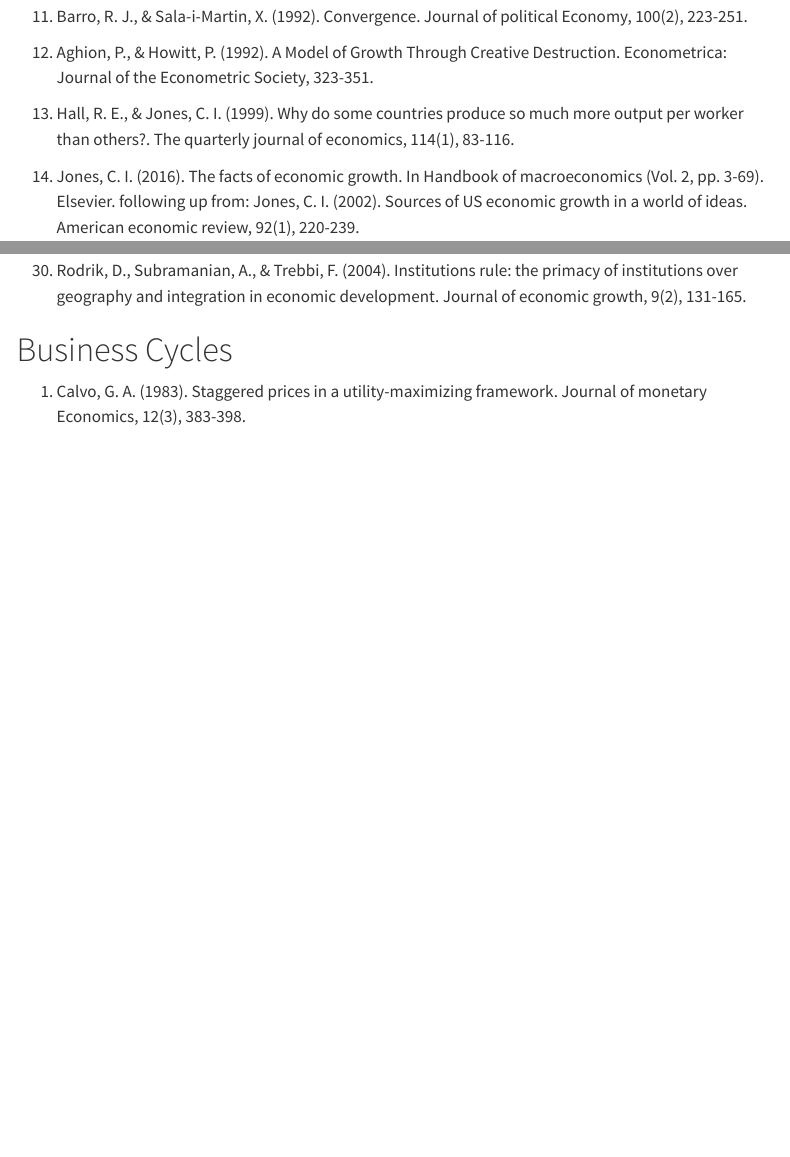
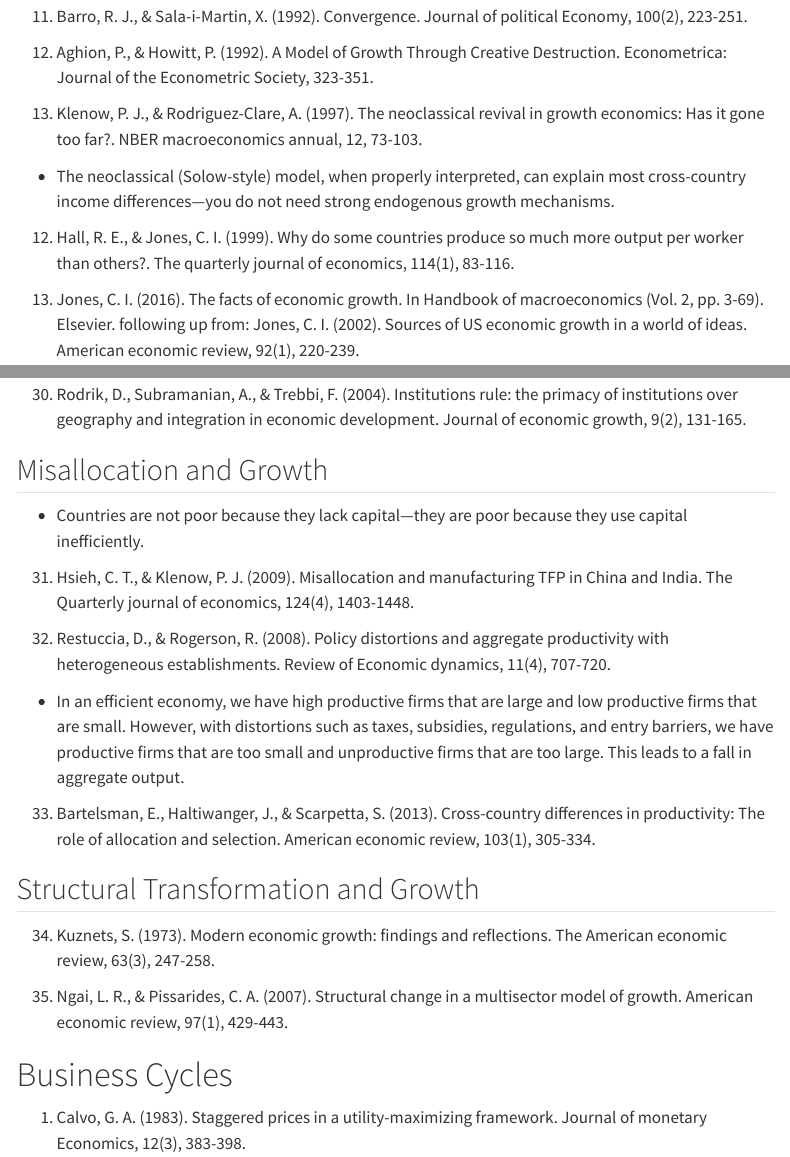
Before and after one commit to nikhildamodaran/nikhildamodaran.github.io, a Quarto document (notes/reading-list.qmd): the page in a window 1100 px wide, from 1240 px down, and a second part further down, joined at a grey line. Rendered offline with R 4.5, knitr and Pandoc in place of Quarto, with nearby package versions; menus at the side of the page are left out.

Commit message:
update site

```diff
--- a/notes/reading-list.qmd
+++ b/notes/reading-list.qmd
@@ -35,6 +35,10 @@ title: "Economics of Growth: Thoughts on the Evolution of the Literature"
 11. Barro, R. J., & Sala-i-Martin, X. (1992). Convergence. Journal of political Economy, 100(2), 223-251.
 
 12. Aghion, P., & Howitt, P. (1992). A Model of Growth Through Creative Destruction. Econometrica: Journal of the Econometric Society, 323-351.
+
+12. Klenow, P. J., & Rodriguez-Clare, A. (1997). The neoclassical revival in growth economics: Has it gone too far?. NBER macroeconomics annual, 12, 73-103.
+
+- The neoclassical (Solow-style) model, when properly interpreted, can explain most cross-country income differences—you do not need strong endogenous growth mechanisms.
 
 12. Hall, R. E., & Jones, C. I. (1999). Why do some countries produce so much more output per worker than others?. The quarterly journal of economics, 114(1), 83-116.
 
@@ -93,10 +97,24 @@ title: "Economics of Growth: Thoughts on the Evolution of the Literature"
 
 30. Rodrik, D., Subramanian, A., & Trebbi, F. (2004). Institutions rule: the primacy of institutions over geography and integration in economic development. Journal of economic growth, 9(2), 131-165.
 
+## Misallocation and Growth
+
+- Countries are not poor because they lack capital—they are poor because they use capital inefficiently.
+
+31. Hsieh, C. T., & Klenow, P. J. (2009). Misallocation and manufacturing TFP in China and India. The Quarterly journal of economics, 124(4), 1403-1448.
+
+32. Restuccia, D., & Rogerson, R. (2008). Policy distortions and aggregate productivity with heterogeneous establishments. Review of Economic dynamics, 11(4), 707-720.
+
+- In an efficient economy, we have high productive firms that are large and low productive firms that are small. However, with distortions such as taxes, subsidies, regulations, and entry barriers, we have productive firms that are too small and unproductive firms that are too large. This leads to a fall in aggregate output.
+
+33. Bartelsman, E., Haltiwanger, J., & Scarpetta, S. (2013). Cross-country differences in productivity: The role of allocation and selection. American economic review, 103(1), 305-334.
 
 
+## Structural Transformation and Growth
 
+34. Kuznets, S. (1973). Modern economic growth: findings and reflections. The American economic review, 63(3), 247-258.
 
+35. Ngai, L. R., & Pissarides, C. A. (2007). Structural change in a multisector model of growth. American economic review, 97(1), 429-443.
 
 
 
```
Also changed, not shown: docs/search.json, 1 other file.
